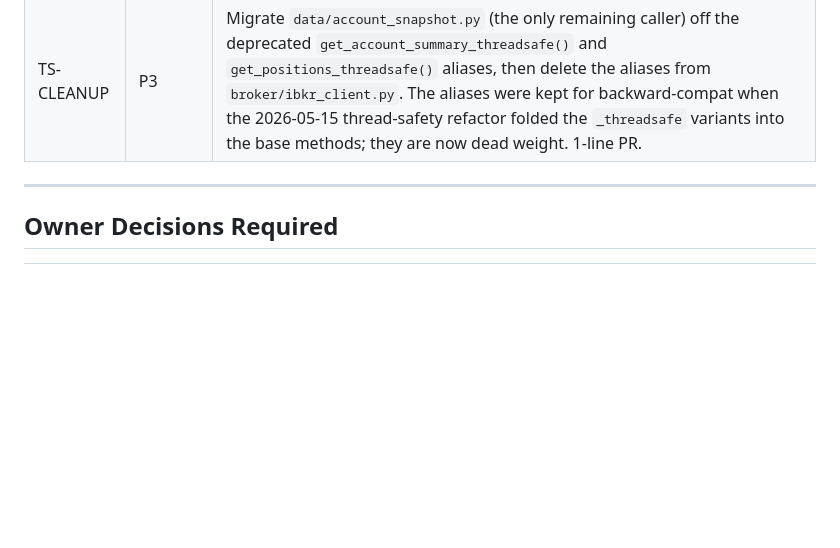
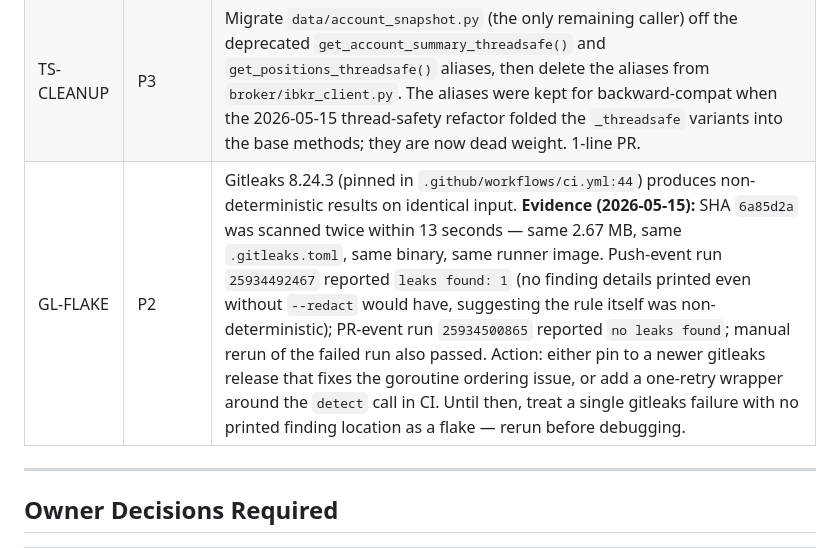
Before and after one commit to gzion2719/Trad_Bot_wClaude, a Markdown page: docs/BACKLOG.md, the part around the change. GitHub-like rendering; blank space fills up the shorter version.

Commit message:
docs(backlog): GL-FLAKE — gitleaks 8.24.3 non-deterministic results

```diff
--- a/docs/BACKLOG.md
+++ b/docs/BACKLOG.md
@@ -112,6 +112,7 @@ For sprint-by-sprint detail, see `TODO.md`. For the phased roadmap, see `docs/RO
 | QA-16 | P2 | Market hours check for DAY orders |
 | 5.11 | P1 | Split test suite — mark IBKR-dependent tests with `requires_tws` so CI can run logic-only tests without TWS (today CI test step always fails because `tests/run_tests.py:94` connects at module load) |
 | TS-CLEANUP | P3 | Migrate `data/account_snapshot.py` (the only remaining caller) off the deprecated `get_account_summary_threadsafe()` and `get_positions_threadsafe()` aliases, then delete the aliases from `broker/ibkr_client.py`. The aliases were kept for backward-compat when the 2026-05-15 thread-safety refactor folded the `_threadsafe` variants into the base methods; they are now dead weight. 1-line PR. |
+| GL-FLAKE | P2 | Gitleaks 8.24.3 (pinned in `.github/workflows/ci.yml:44`) produces non-deterministic results on identical input. **Evidence (2026-05-15):** SHA `6a85d2a` was scanned twice within 13 seconds — same 2.67 MB, same `.gitleaks.toml`, same binary, same runner image. Push-event run `25934492467` reported `leaks found: 1` (no finding details printed even without `--redact` would have, suggesting the rule itself was non-deterministic); PR-event run `25934500865` reported `no leaks found`; manual rerun of the failed run also passed. Action: either pin to a newer gitleaks release that fixes the goroutine ordering issue, or add a one-retry wrapper around the `detect` call in CI. Until then, treat a single gitleaks failure with no printed finding location as a flake — rerun before debugging. |
 
 ---
 
```
